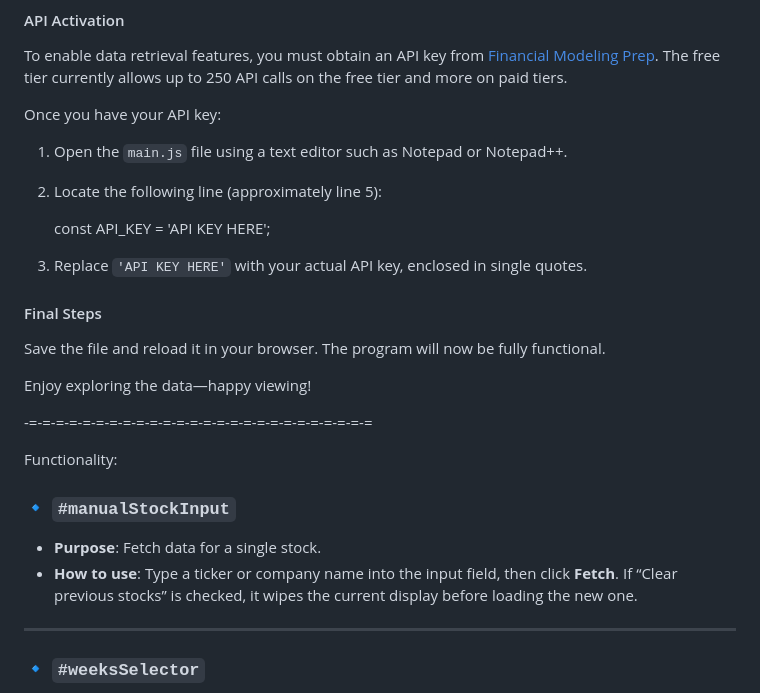
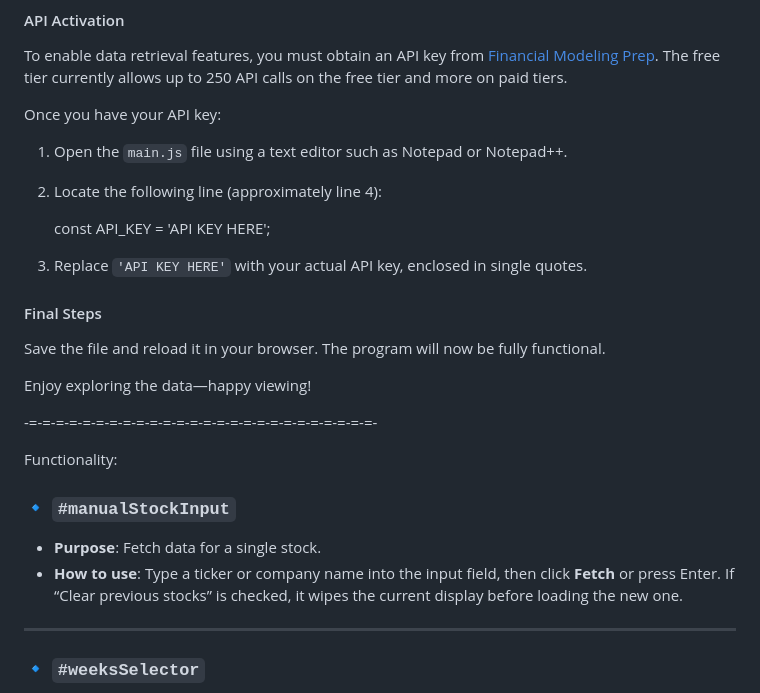
Before and after one commit to SaberTeethTigerShark/Market-Meet-Me, a Markdown page: README.md, the part around the change printed below. Rendered like a GitHub page.

```diff
--- a/README.md
+++ b/README.md
@@ -9,7 +9,7 @@ To enable data retrieval features, you must obtain an API key from [Financial Mo
 Once you have your API key:
 
 1. Open the `main.js` file using a text editor such as Notepad or Notepad++.
-2. Locate the following line (approximately line 5):
+2. Locate the following line (approximately line 4):
 
    const API_KEY = 'API KEY HERE';
 
@@ -21,13 +21,13 @@ Save the file and reload it in your browser. The program will now be fully funct
 
 Enjoy exploring the data—happy viewing!
 
--=-=-=-=-=-=-=-=-=-=-=-=-=-=-=-=-=-=-=-=-=-=-=-=-=-=
+-=-=-=-=-=-=-=-=-=-=-=-=-=-=-=-=-=-=-=-=-=-=-=-=-=-=-
 
 Functionality:
 
 ### 🔹 `#manualStockInput`
 - **Purpose**: Fetch data for a single stock.
-- **How to use**: Type a ticker or company name into the input field, then click **Fetch**. If “Clear previous stocks” is checked, it wipes the current display before loading the new one.
+- **How to use**: Type a ticker or company name into the input field, then click **Fetch** or press Enter. If “Clear previous stocks” is checked, it wipes the current display before loading the new one.
 
 ---
 
```
Also changed, not shown: other parts of README.md (+113 -102 lines).
